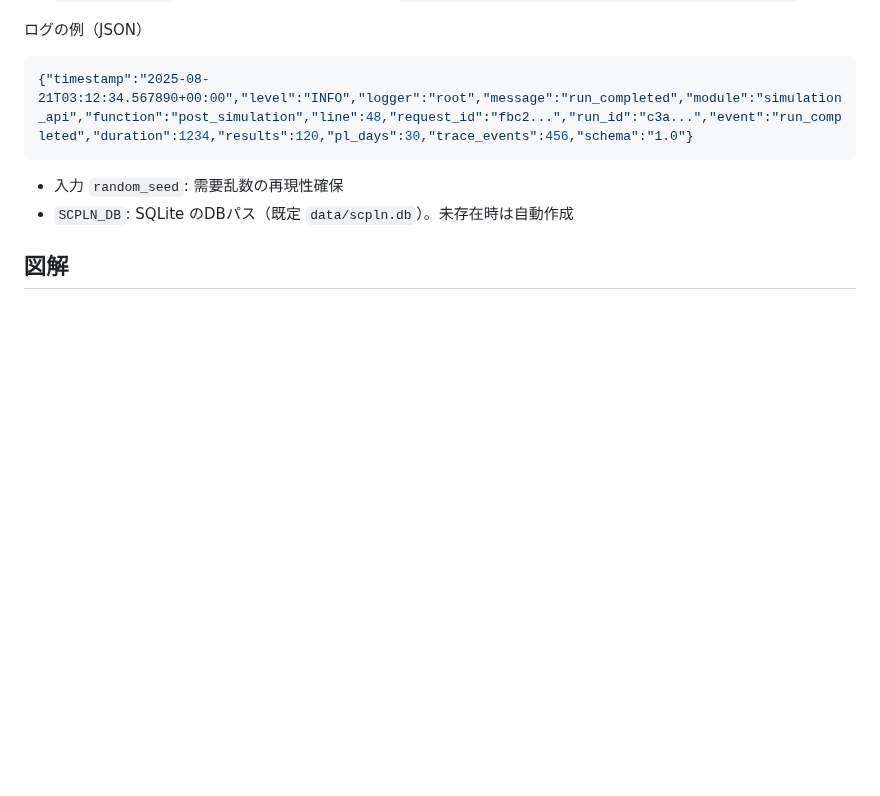
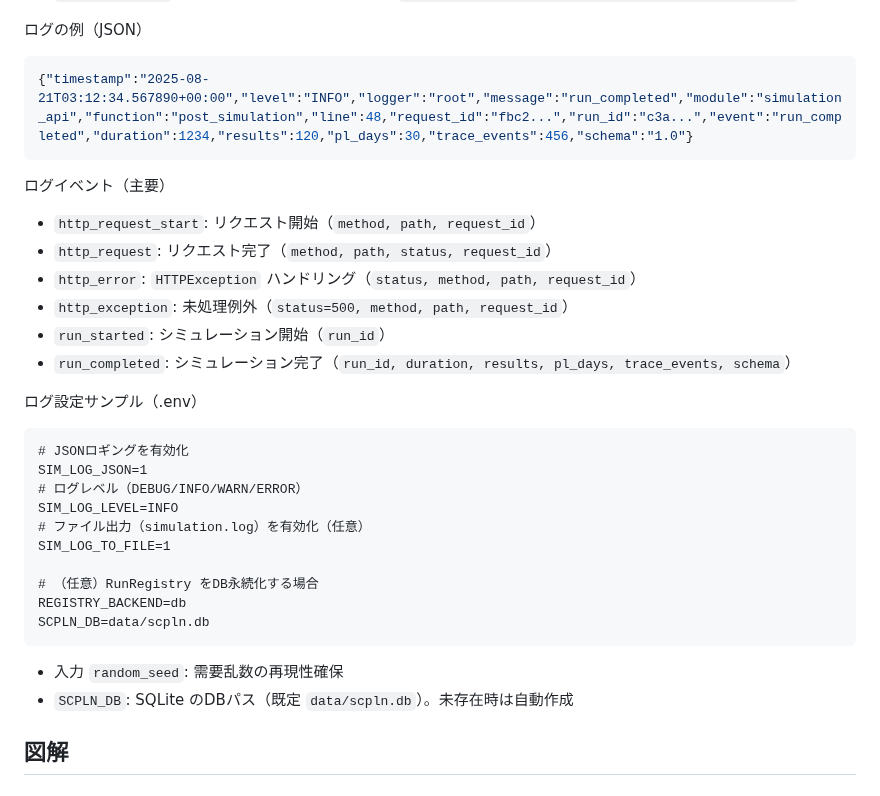
Before and after one commit to miumigy/scpln, a Markdown page: README.md, the part around the change. GitHub-like rendering; blank space fills up the shorter version.

Commit message:
docs(log): JSON構造化ロガーのイベント一覧と .env サンプルを追記

````diff
--- a/README.md
+++ b/README.md
@@ -136,6 +136,28 @@ bash scripts/stop.sh            # 停止
 ログの例（JSON）
 ```json
 {"timestamp":"2025-08-21T03:12:34.567890+00:00","level":"INFO","logger":"root","message":"run_completed","module":"simulation_api","function":"post_simulation","line":48,"request_id":"fbc2...","run_id":"c3a...","event":"run_completed","duration":1234,"results":120,"pl_days":30,"trace_events":456,"schema":"1.0"}
+```
+
+ログイベント（主要）
+- `http_request_start`: リクエスト開始（`method, path, request_id`）
+- `http_request`: リクエスト完了（`method, path, status, request_id`）
+- `http_error`: `HTTPException` ハンドリング（`status, method, path, request_id`）
+- `http_exception`: 未処理例外（`status=500, method, path, request_id`）
+- `run_started`: シミュレーション開始（`run_id`）
+- `run_completed`: シミュレーション完了（`run_id, duration, results, pl_days, trace_events, schema`）
+
+ログ設定サンプル（.env）
+```dotenv
+# JSONロギングを有効化
+SIM_LOG_JSON=1
+# ログレベル（DEBUG/INFO/WARN/ERROR）
+SIM_LOG_LEVEL=INFO
+# ファイル出力（simulation.log）を有効化（任意）
+SIM_LOG_TO_FILE=1
+
+# （任意）RunRegistry をDB永続化する場合
+REGISTRY_BACKEND=db
+SCPLN_DB=data/scpln.db
 ```
 - 入力 `random_seed`: 需要乱数の再現性確保
 - `SCPLN_DB`: SQLite のDBパス（既定 `data/scpln.db`）。未存在時は自動作成
````
